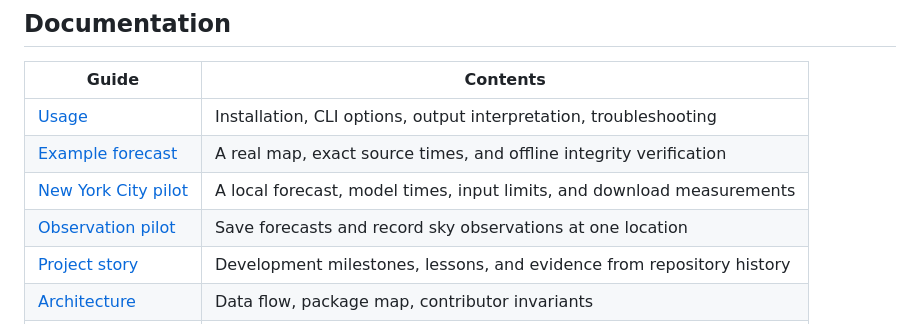
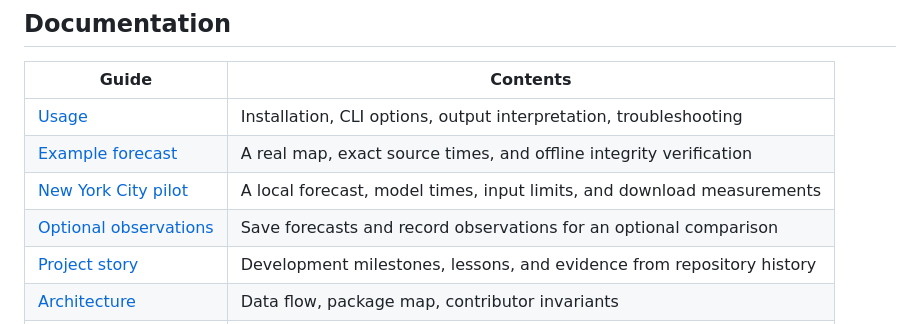
Before and after one commit to NickZhuxy/firecloud-forecast, a Markdown page: README.md, the part around the change. GitHub-like rendering.

```diff
--- a/README.md
+++ b/README.md
@@ -142,7 +142,7 @@ the event time in local time and UTC. It records the GFS forecast hour separatel
 | [Usage](docs/usage.md) | Installation, CLI options, output interpretation, troubleshooting |
 | [Example forecast](examples/shanghai-sunset/README.md) | A real map, exact source times, and offline integrity verification |
 | [New York City pilot](examples/new-york-sunset/README.md) | A local forecast, model times, input limits, and download measurements |
-| [Observation pilot](docs/observation-pilot.md) | Save forecasts and record sky observations at one location |
+| [Optional observations](docs/observation-pilot.md) | Save forecasts and record observations for an optional comparison |
 | [Project story](docs/project-story.md) | Development milestones, lessons, and evidence from repository history |
 | [Architecture](docs/architecture.md) | Data flow, package map, contributor invariants |
 | [Methodology](research/methodology.md) | Implemented assumptions, scoring, scientific limitations |
```
Also changed, not shown: docs/observation-pilot.md (+13 -1 lines).
